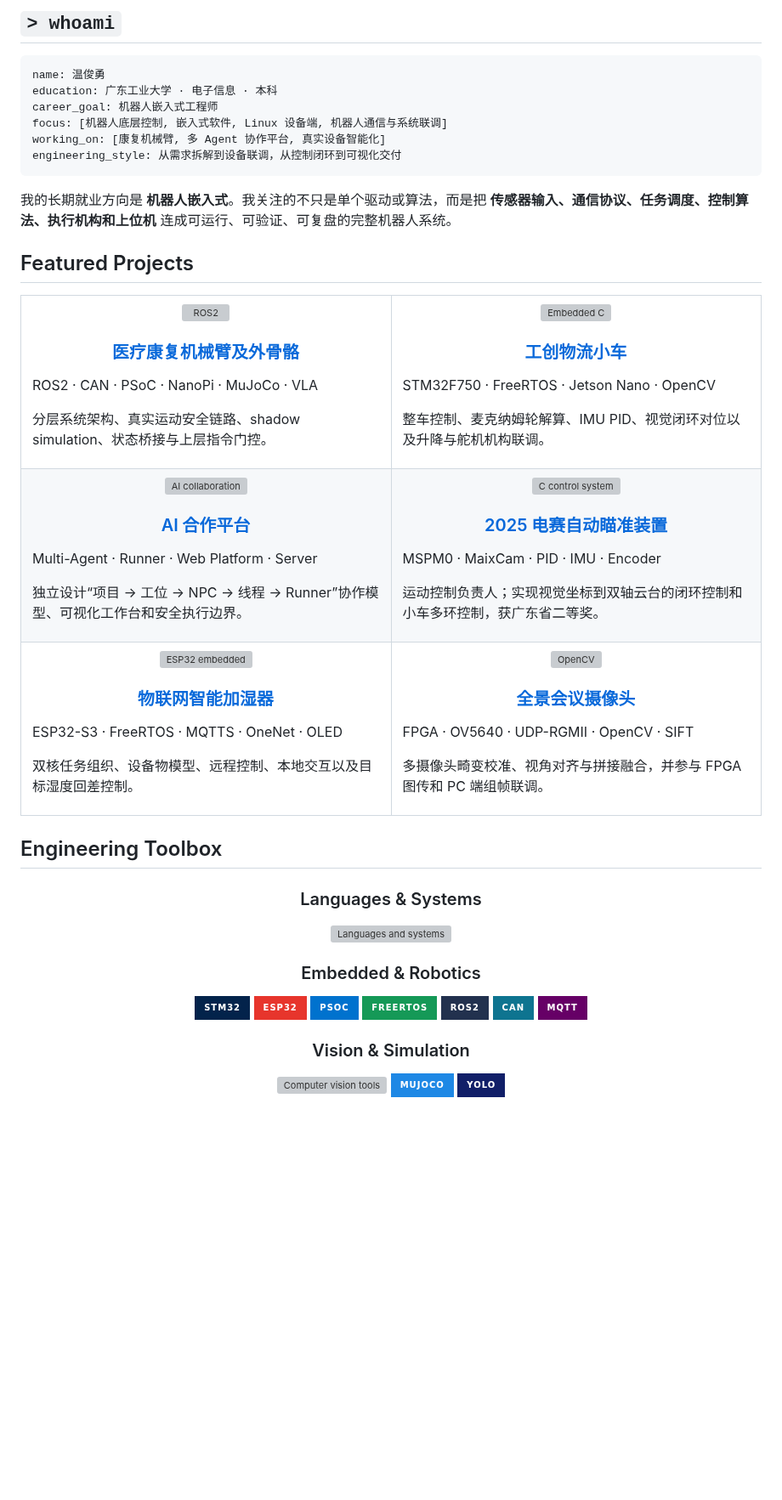
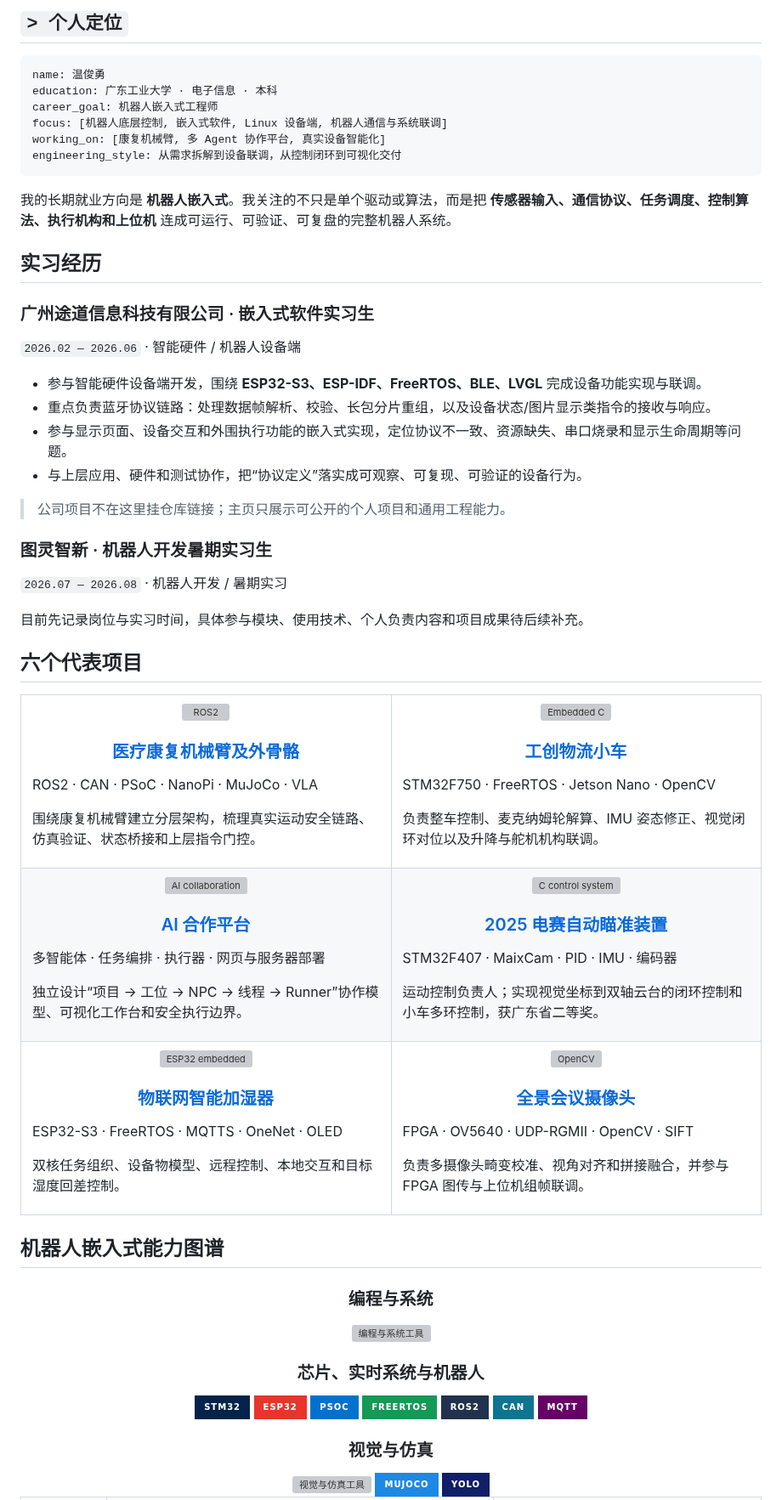
Before and after one commit to wenjunyong666/wenjunyong666, a Markdown page: README.md, the part around one of its changes. Shown at 85% size. GitHub-like rendering; badges without logos; blank space fills up the shorter version; grey boxes are pictures that could not be loaded.

````diff
--- a/README.md
+++ b/README.md
@@ -17,6 +17,6 @@
 </div>
 
-## `> whoami`
+## `> 个人定位`
 
 ```yaml
 name: 温俊勇
@@ -29,7 +29,26 @@ engineering_style: 从需求拆解到设备联调，从控制闭环到可视化
 
 我的长期就业方向是 **机器人嵌入式**。我关注的不只是单个驱动或算法，而是把 **传感器输入、通信协议、任务调度、控制算法、执行机构和上位机** 连成可运行、可验证、可复盘的完整机器人系统。
 
-## Featured Projects
+## 实习经历
+
+### 广州途道信息科技有限公司 · 嵌入式软件实习生
+
+`2026.02 — 2026.06` · 智能硬件 / 机器人设备端
+
+- 参与智能硬件设备端开发，围绕 **ESP32-S3、ESP-IDF、FreeRTOS、BLE、LVGL** 完成设备功能实现与联调。
+- 重点负责蓝牙协议链路：处理数据帧解析、校验、长包分片重组，以及设备状态/图片显示类指令的接收与响应。
+- 参与显示页面、设备交互和外围执行功能的嵌入式实现，定位协议不一致、资源缺失、串口烧录和显示生命周期等问题。
+- 与上层应用、硬件和测试协作，把“协议定义”落实成可观察、可复现、可验证的设备行为。
+
+> 公司项目不在这里挂仓库链接；主页只展示可公开的个人项目和通用工程能力。
+
+### 图灵智新 · 机器人开发暑期实习生
+
+`2026.07 — 2026.08` · 机器人开发 / 暑期实习
+
+目前先记录岗位与实习时间，具体参与模块、使用技术、个人负责内容和项目成果待后续补充。
+
+## 六个代表项目
 
 <table>
   <tr>
@@ -37,26 +56,26 @@ engineering_style: 从需求拆解到设备联调，从控制闭环到可视化
       <p align="center"><img width="54" src="https://cdn.jsdelivr.net/gh/devicons/devicon/icons/ros/ros-original.svg" alt="ROS2" /></p>
       <h3 align="center"><a href="https://github.com/HalloYang06/PSOC_E84_robot">医疗康复机械臂及外骨骼</a></h3>
       <p>ROS2 · CAN · PSoC · NanoPi · MuJoCo · VLA</p>
-      <p>分层系统架构、真实运动安全链路、shadow simulation、状态桥接与上层指令门控。</p>
+      <p>围绕康复机械臂建立分层架构，梳理真实运动安全链路、仿真验证、状态桥接和上层指令门控。</p>
     </td>
     <td width="50%" valign="top">
       <p align="center"><img width="54" src="https://cdn.jsdelivr.net/gh/devicons/devicon/icons/embeddedc/embeddedc-original.svg" alt="Embedded C" /></p>
       <h3 align="center"><a href="https://github.com/wenjunyong666/wuliuxiaoche">工创物流小车</a></h3>
       <p>STM32F750 · FreeRTOS · Jetson Nano · OpenCV</p>
-      <p>整车控制、麦克纳姆轮解算、IMU PID、视觉闭环对位以及升降与舵机机构联调。</p>
+      <p>负责整车控制、麦克纳姆轮解算、IMU 姿态修正、视觉闭环对位以及升降与舵机机构联调。</p>
     </td>
   </tr>
   <tr>
     <td width="50%" valign="top">
       <p align="center"><img width="54" src="https://cdn.jsdelivr.net/gh/devicons/devicon/icons/githubactions/githubactions-original.svg" alt="AI collaboration" /></p>
       <h3 align="center"><a href="https://github.com/wenjunyong666/ai-">AI 合作平台</a></h3>
-      <p>Multi-Agent · Runner · Web Platform · Server</p>
+      <p>多智能体 · 任务编排 · 执行器 · 网页与服务器部署</p>
       <p>独立设计“项目 -> 工位 -> NPC -> 线程 -> Runner”协作模型、可视化工作台和安全执行边界。</p>
     </td>
     <td width="50%" valign="top">
       <p align="center"><img width="54" src="https://cdn.jsdelivr.net/gh/devicons/devicon/icons/c/c-original.svg" alt="C control system" /></p>
       <h3 align="center"><a href="https://github.com/wenjunyong666/25diansai">2025 电赛自动瞄准装置</a></h3>
-      <p>MSPM0 · MaixCam · PID · IMU · Encoder</p>
+      <p>STM32F407 · MaixCam · PID · IMU · 编码器</p>
       <p>运动控制负责人；实现视觉坐标到双轴云台的闭环控制和小车多环控制，获广东省二等奖。</p>
     </td>
   </tr>
@@ -65,23 +84,23 @@ engineering_style: 从需求拆解到设备联调，从控制闭环到可视化
       <p align="center"><img width="54" src="https://cdn.jsdelivr.net/gh/devicons/devicon/icons/embeddedc/embeddedc-original.svg" alt="ESP32 embedded" /></p>
       <h3 align="center"><a href="https://github.com/wenjunyong666/humidifier_freertos">物联网智能加湿器</a></h3>
       <p>ESP32-S3 · FreeRTOS · MQTTS · OneNet · OLED</p>
-      <p>双核任务组织、设备物模型、远程控制、本地交互以及目标湿度回差控制。</p>
+      <p>双核任务组织、设备物模型、远程控制、本地交互和目标湿度回差控制。</p>
     </td>
     <td width="50%" valign="top">
       <p align="center"><img width="54" src="https://cdn.jsdelivr.net/gh/devicons/devicon/icons/opencv/opencv-original.svg" alt="OpenCV" /></p>
       <h3 align="center"><a href="https://github.com/wenjunyong666/quanjinhuiyishexiangtou">全景会议摄像头</a></h3>
       <p>FPGA · OV5640 · UDP-RGMII · OpenCV · SIFT</p>
-      <p>多摄像头畸变校准、视角对齐与拼接融合，并参与 FPGA 图传和 PC 端组帧联调。</p>
+      <p>负责多摄像头畸变校准、视角对齐和拼接融合，并参与 FPGA 图传与上位机组帧联调。</p>
     </td>
   </tr>
 </table>
 
-## Engineering Toolbox
+## 机器人嵌入式能力图谱
 
 <div align="center">
-  <h3>Languages & Systems</h3>
-  <img src="https://skillicons.dev/icons?i=c,cpp,python,linux,cmake,bash,git,githubactions,docker&theme=dark&perline=9" alt="Languages and systems" />
-  <h3>Embedded & Robotics</h3>
+  <h3>编程与系统</h3>
+  <img src="https://skillicons.dev/icons?i=c,cpp,python,linux,cmake,bash,git,githubactions,docker&theme=dark&perline=9" alt="编程与系统工具" />
+  <h3>芯片、实时系统与机器人</h3>
   <img src="https://img.shields.io/badge/STM32-03234B?style=for-the-badge&logo=stmicroelectronics&logoColor=white" alt="STM32" />
   <img src="https://img.shields.io/badge/ESP32-E7352C?style=for-the-badge&logo=espressif&logoColor=white" alt="ESP32" />
   <img src="https://img.shields.io/badge/PSoC-0072CE?style=for-the-badge&logo=infineon&logoColor=white" alt="PSoC" />
@@ -89,8 +108,8 @@ engineering_style: 从需求拆解到设备联调，从控制闭环到可视化
   <img src="https://img.shields.io/badge/ROS2-22314E?style=for-the-badge&logo=ros&logoColor=white" alt="ROS2" />
   <img src="https://img.shields.io/badge/CAN-0E7490?style=for-the-badge" alt="CAN" />
   <img src="https://img.shields.io/badge/MQTT-660066?style=for-the-badge&logo=mqtt&logoColor=white" alt="MQTT" />
-  <h3>Vision & Simulation</h3>
-  <img src="https://skillicons.dev/icons?i=opencv,pytorch,matlab&theme=dark" alt="Computer vision tools" />
+  <h3>视觉与仿真</h3>
+  <img src="https://skillicons.dev/icons?i=opencv,pytorch,matlab&theme=dark" alt="视觉与仿真工具" />
   <img src="https://img.shields.io/badge/MuJoCo-1E88E5?style=for-the-badge" alt="MuJoCo" />
   <img src="https://img.shields.io/badge/YOLO-111F68?style=for-the-badge" alt="YOLO" />
 </div>
````
Also changed, not shown: other parts of README.md (+45 -10 lines), assets/ai-platform-home.png (added), assets/diansai-device.jpg (added), assets/panoramic-camera.jpg (added), assets/rehab-system-flow.png (added).
